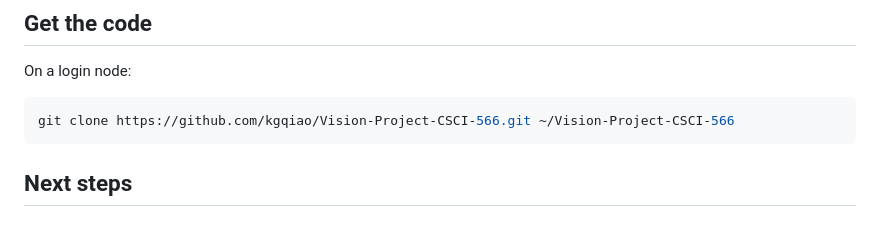
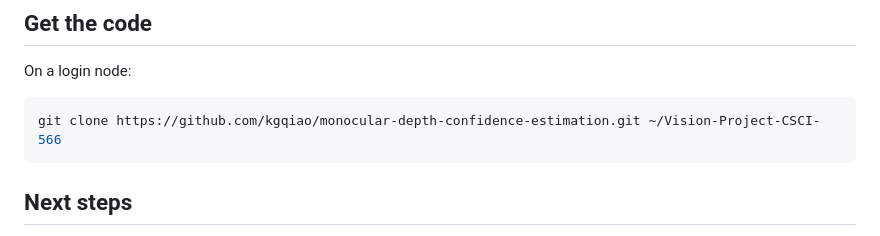
Before and after one commit to kgqiao/monocular-depth-confidence-estimation, a Markdown page: Docs/carc-access.md, the part around the change. Drawn GitHub-style.

Commit message:
docs: clone the repository from its new GitHub address

````diff
--- a/Docs/carc-access.md
+++ b/Docs/carc-access.md
@@ -87,7 +87,7 @@ After step 2, `ls -ld` shows a mode like `drwx--x---+`. The `+` marks an ACL, an
 On a login node:
 
 ```sh
-git clone https://github.com/kgqiao/Vision-Project-CSCI-566.git ~/Vision-Project-CSCI-566
+git clone https://github.com/kgqiao/monocular-depth-confidence-estimation.git ~/Vision-Project-CSCI-566
 ```
 
 ## Next steps
````
